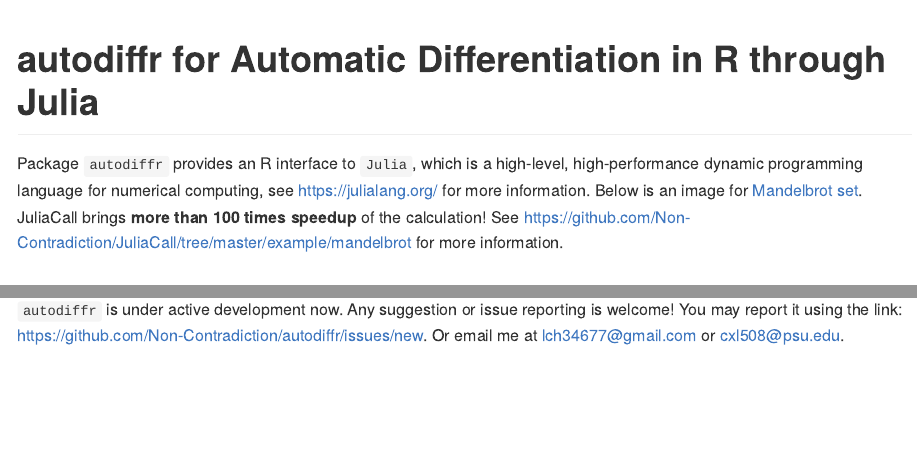
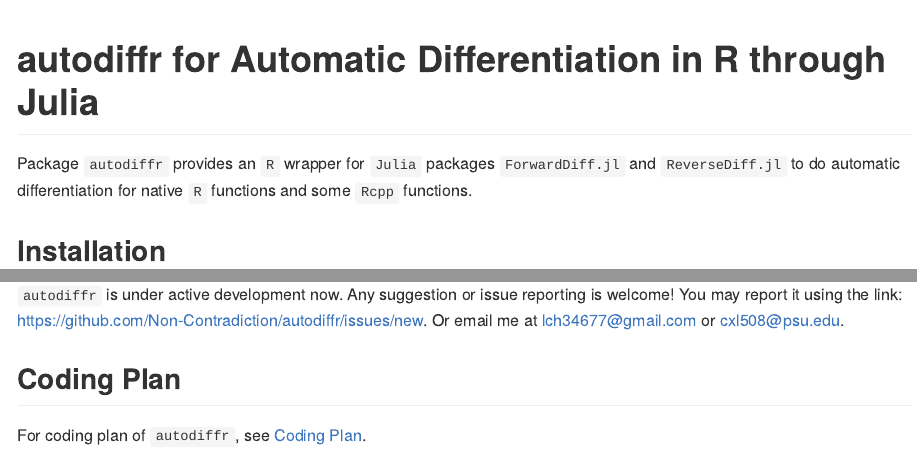
Before and after one commit to Non-Contradiction/autodiffr, an R Markdown document (README.Rmd): the page in a window 1100 px wide, from its top, and a second part further down, joined at a grey line. The pictures show the output file README.md that the author committed with the source, drawn offline in the style of GitHub; badge pictures from the web are left out.

Commit message:
README update.

````diff
--- a/README.Rmd
+++ b/README.Rmd
@@ -14,12 +14,8 @@
 [![](https://cranlogs.r-pkg.org/badges/grand-total/JuliaCall)](https://cran.r-project.org/package=JuliaCall)
 -->
 
-Package `autodiffr` provides an R interface to `Julia`,
-which is a high-level, high-performance dynamic programming language
-for numerical computing, see <https://julialang.org/> for more information.
-Below is an image for [Mandelbrot set](https://en.wikipedia.org/wiki/Mandelbrot_set).
-JuliaCall brings **more than 100 times speedup** of the calculation!
-See <https://github.com/Non-Contradiction/JuliaCall/tree/master/example/mandelbrot> for more information.
+Package `autodiffr` provides an `R` wrapper for `Julia` packages `ForwardDiff.jl` and `ReverseDiff.jl` to do automatic differentiation for native `R` functions
+and some `Rcpp` functions.
 
 ```{r, echo = FALSE}
 knitr::opts_chunk$set(
@@ -88,3 +84,7 @@
 Any suggestion or issue reporting is welcome!
 You may report it using the link: <https://github.com/Non-Contradiction/autodiffr/issues/new>.
 Or email me at <lch34677@gmail.com> or <cxl508@psu.edu>.
+
+## Coding Plan
+
+For coding plan of `autodiffr`, see [Coding Plan](https://github.com/Non-Contradiction/autodiffr/blob/master/Coding%20Plan.md).
````
Also changed, not shown: README.md.
